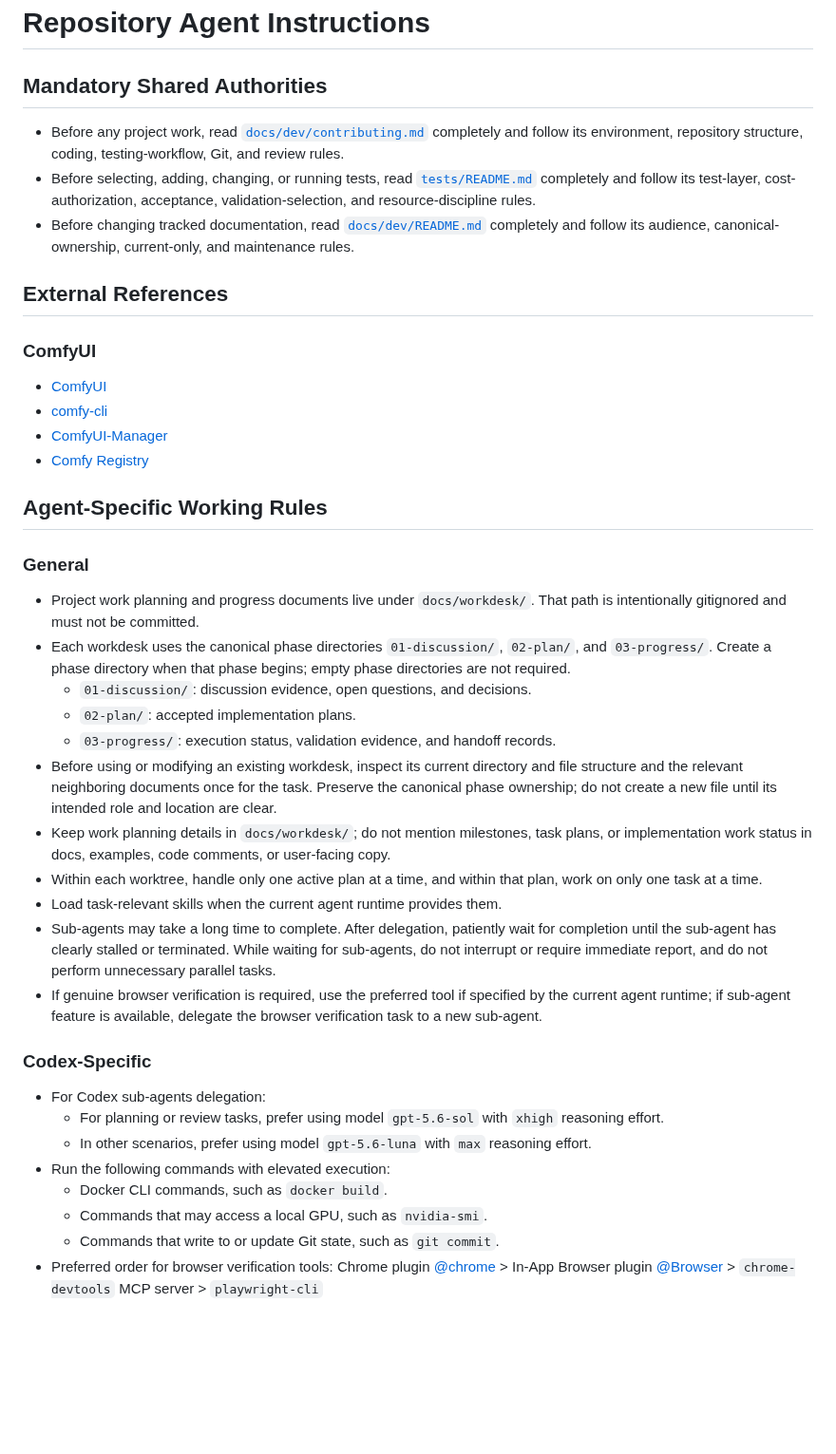
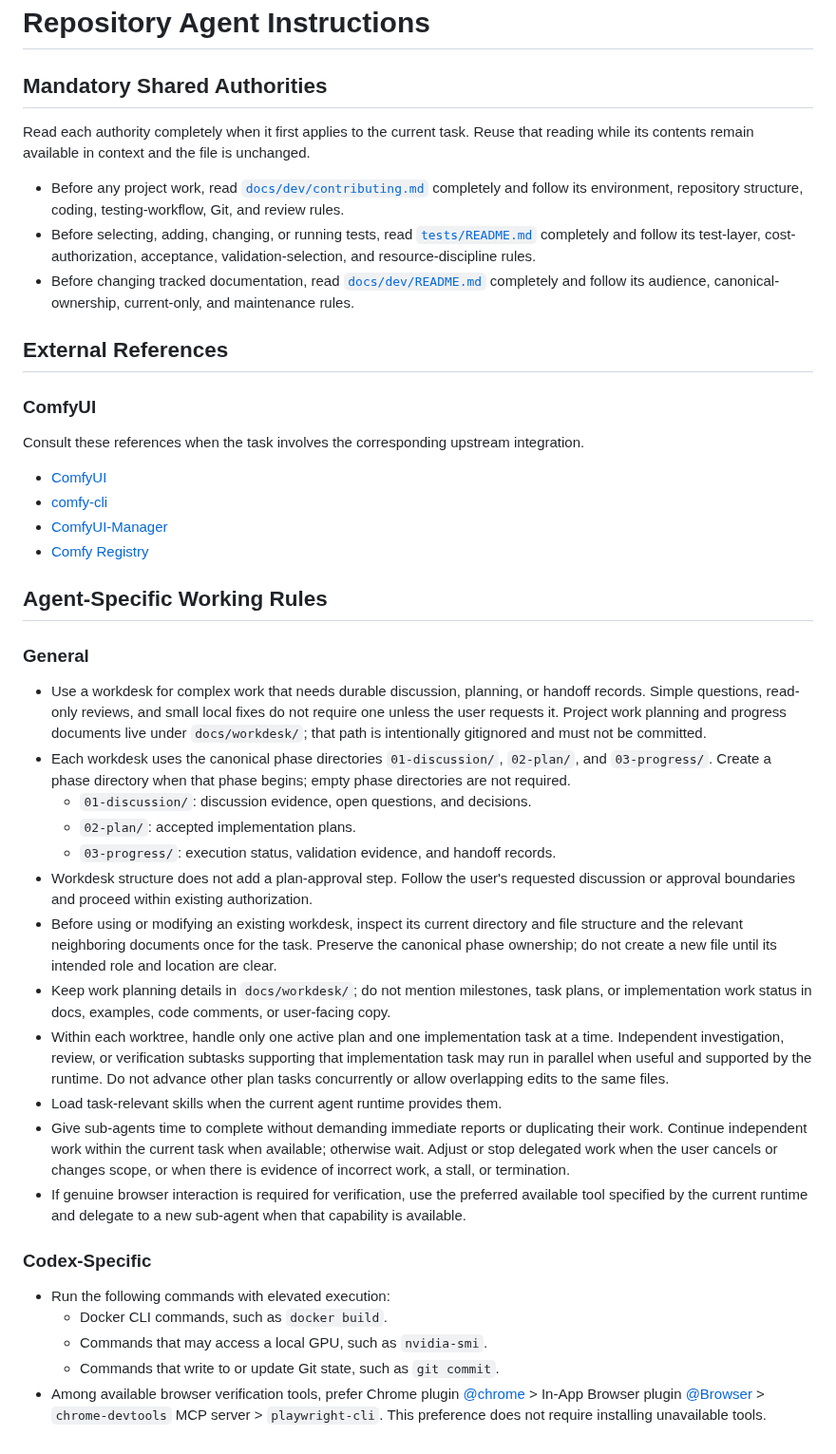
Before and after one commit to jimlee2048/comfyui-docker-helper, a Markdown page: AGENTS.md, the part around the change. Shown at 95% size. GitHub-like rendering; blank space fills up the shorter version.

Commit message:
docs: clarify agent workflow and validation scope (#68)
* docs: update AGENTS.md

* docs: clarify agent workflow and validation scope

```diff
--- a/AGENTS.md
+++ b/AGENTS.md
@@ -1,6 +1,8 @@
 # Repository Agent Instructions
 
 ## Mandatory Shared Authorities
+
+Read each authority completely when it first applies to the current task. Reuse that reading while its contents remain available in context and the file is unchanged.
 
 - Before any project work, read [`docs/dev/contributing.md`](docs/dev/contributing.md) completely and follow its environment, repository structure, coding, testing-workflow, Git, and review rules.
 - Before selecting, adding, changing, or running tests, read [`tests/README.md`](tests/README.md) completely and follow its test-layer, cost-authorization, acceptance, validation-selection, and resource-discipline rules.
@@ -10,6 +12,8 @@
 
 ### ComfyUI
 
+Consult these references when the task involves the corresponding upstream integration.
+
 - [ComfyUI](https://github.com/Comfy-Org/ComfyUI)
 - [comfy-cli](https://github.com/Comfy-Org/comfy-cli)
 - [ComfyUI-Manager](https://github.com/Comfy-Org/ComfyUI-Manager)
@@ -18,24 +22,24 @@
 ## Agent-Specific Working Rules
 
 ### General
-- Project work planning and progress documents live under `docs/workdesk/`. That path is intentionally gitignored and must not be committed.
+
+- Use a workdesk for complex work that needs durable discussion, planning, or handoff records. Simple questions, read-only reviews, and small local fixes do not require one unless the user requests it. Project work planning and progress documents live under `docs/workdesk/`; that path is intentionally gitignored and must not be committed.
 - Each workdesk uses the canonical phase directories `01-discussion/`, `02-plan/`, and `03-progress/`. Create a phase directory when that phase begins; empty phase directories are not required.
   - `01-discussion/`: discussion evidence, open questions, and decisions.
   - `02-plan/`: accepted implementation plans.
   - `03-progress/`: execution status, validation evidence, and handoff records.
+- Workdesk structure does not add a plan-approval step. Follow the user's requested discussion or approval boundaries and proceed within existing authorization.
 - Before using or modifying an existing workdesk, inspect its current directory and file structure and the relevant neighboring documents once for the task. Preserve the canonical phase ownership; do not create a new file until its intended role and location are clear.
 - Keep work planning details in `docs/workdesk/`; do not mention milestones, task plans, or implementation work status in docs, examples, code comments, or user-facing copy.
-- Within each worktree, handle only one active plan at a time, and within that plan, work on only one task at a time.
+- Within each worktree, handle only one active plan and one implementation task at a time. Independent investigation, review, or verification subtasks supporting that implementation task may run in parallel when useful and supported by the runtime. Do not advance other plan tasks concurrently or allow overlapping edits to the same files.
 - Load task-relevant skills when the current agent runtime provides them.
-- Sub-agents may take a long time to complete. After delegation, patiently wait for completion until the sub-agent has clearly stalled or terminated. While waiting for sub-agents, do not interrupt or require immediate report, and do not perform unnecessary parallel tasks.
-- If genuine browser verification is required, use the preferred tool if specified by the current agent runtime; if sub-agent feature is available, delegate the browser verification task to a new sub-agent.
+- Give sub-agents time to complete without demanding immediate reports or duplicating their work. Continue independent work within the current task when available; otherwise wait. Adjust or stop delegated work when the user cancels or changes scope, or when there is evidence of incorrect work, a stall, or termination.
+- If genuine browser interaction is required for verification, use the preferred available tool specified by the current runtime and delegate to a new sub-agent when that capability is available.
 
 ### Codex-Specific
-- For Codex sub-agents delegation:
-  - For planning or review tasks, prefer using model `gpt-5.6-sol` with `xhigh` reasoning effort.
-  - In other scenarios, prefer using model `gpt-5.6-luna` with `max` reasoning effort.
+
 - Run the following commands with elevated execution:
   - Docker CLI commands, such as `docker build`.
   - Commands that may access a local GPU, such as `nvidia-smi`.
   - Commands that write to or update Git state, such as `git commit`.
-- Preferred order for browser verification tools: Chrome plugin [@chrome](plugin://chrome@openai-bundled) > In-App Browser plugin [@Browser](plugin://browser@openai-bundled) > `chrome-devtools` MCP server > `playwright-cli`
+- Among available browser verification tools, prefer Chrome plugin [@chrome](plugin://chrome@openai-bundled) > In-App Browser plugin [@Browser](plugin://browser@openai-bundled) > `chrome-devtools` MCP server > `playwright-cli`. This preference does not require installing unavailable tools.
```
Also changed, not shown: docs/dev/contributing.md (+2 -2 lines), 1 other file.
